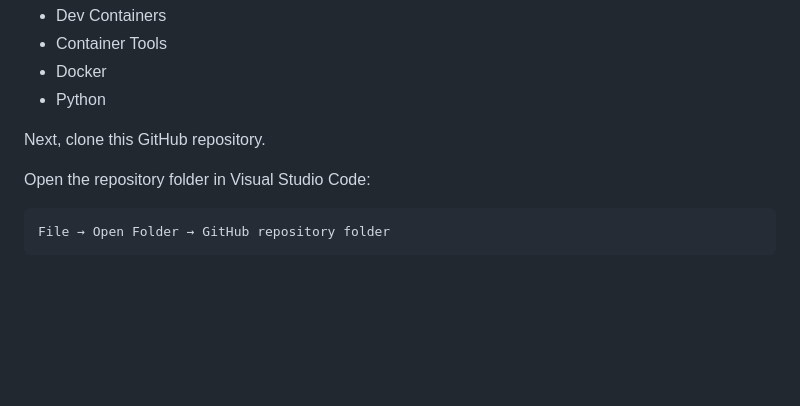
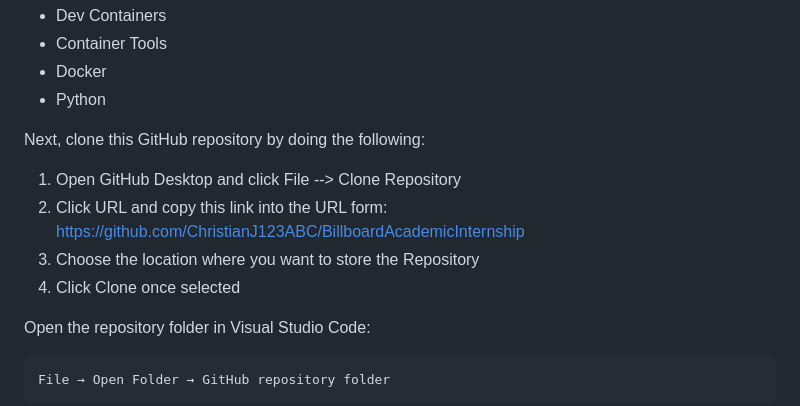
Before and after one commit to ChristianJ123ABC/BillboardAcademicInternship, a Markdown page: README.md, the part around the change. Rendered like a GitHub page; blank space fills up the shorter version.

Commit message:
Enhance cloning instructions in README
Expanded instructions for cloning the repository using GitHub Desktop.

```diff
--- a/README.md
+++ b/README.md
@@ -84,7 +84,11 @@ After installing the software, open Visual Studio Code and install these extensi
 - Docker
 - Python
 
-Next, clone this GitHub repository.
+Next, clone this GitHub repository by doing the following:
+ 1. Open GitHub Desktop and click File --> Clone Repository
+ 2. Click URL and copy this link into the URL form: https://github.com/ChristianJ123ABC/BillboardAcademicInternship
+ 3. Choose the location where you want to store the Repository
+ 4. Click Clone once selected
 
 Open the repository folder in Visual Studio Code:
 
```
